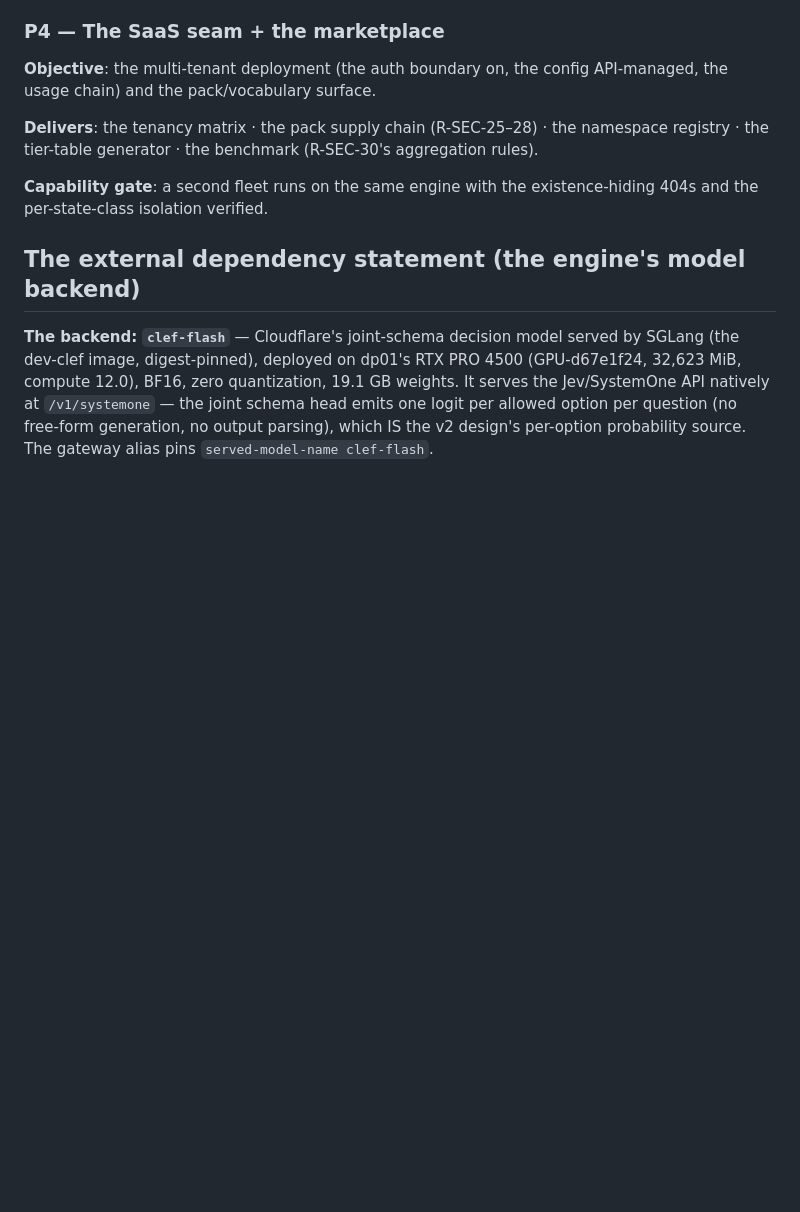
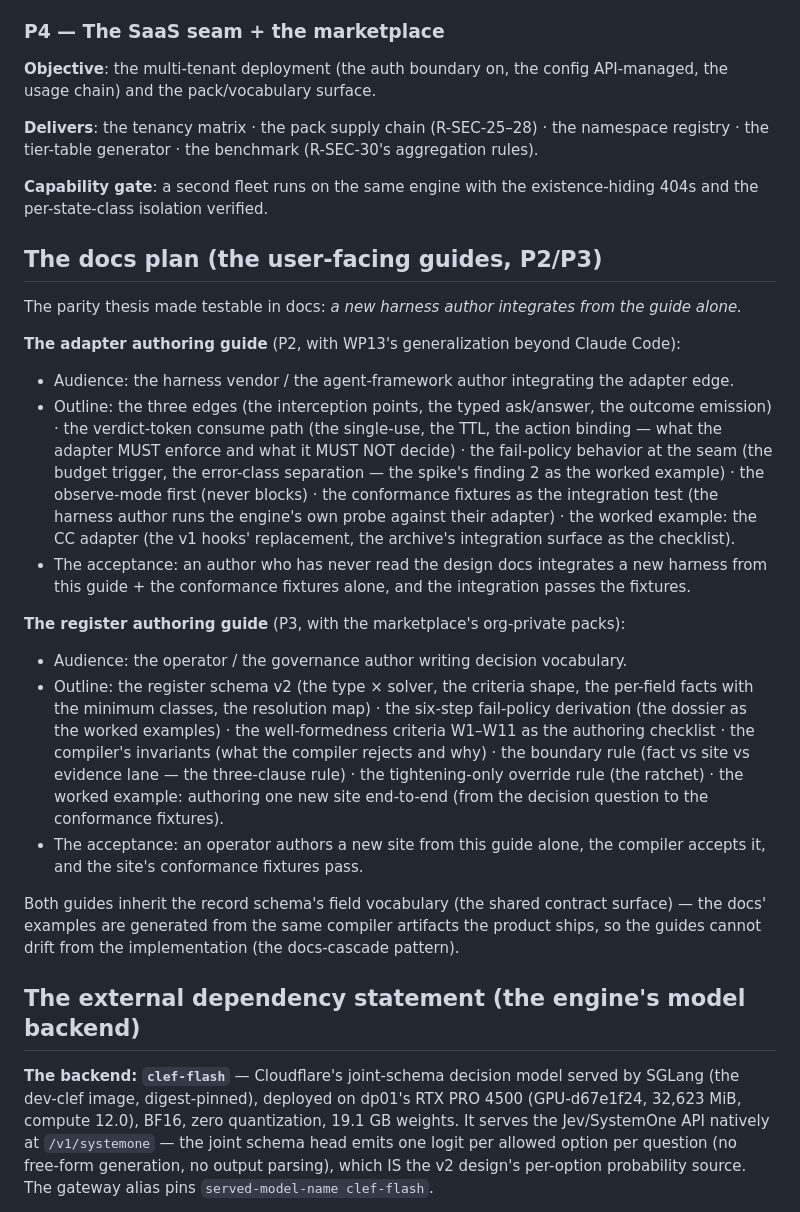
Before and after one commit to overlabbed-com/corvus, a Markdown page: docs/canonical-path/BUILD-PLAN.md, the part around the change. Drawn GitHub-style; blank space fills up the shorter version.

```diff
--- a/docs/canonical-path/BUILD-PLAN.md
+++ b/docs/canonical-path/BUILD-PLAN.md
@@ -78,6 +78,51 @@ the namespace registry · the tier-table generator · the benchmark
 **Capability gate**: a second fleet runs on the same engine with the
 existence-hiding 404s and the per-state-class isolation verified.
 
+
+
+## The docs plan (the user-facing guides, P2/P3)
+
+The parity thesis made testable in docs: *a new harness author integrates
+from the guide alone.*
+
+**The adapter authoring guide** (P2, with WP13's generalization beyond
+Claude Code):
+- Audience: the harness vendor / the agent-framework author integrating
+  the adapter edge.
+- Outline: the three edges (the interception points, the typed ask/answer,
+  the outcome emission) · the verdict-token consume path (the single-use,
+  the TTL, the action binding — what the adapter MUST enforce and what it
+  MUST NOT decide) · the fail-policy behavior at the seam (the budget
+  trigger, the error-class separation — the spike's finding 2 as the
+  worked example) · the observe-mode first (never blocks) · the
+  conformance fixtures as the integration test (the harness author runs
+  the engine's own probe against their adapter) · the worked example: the
+  CC adapter (the v1 hooks' replacement, the archive's integration surface
+  as the checklist).
+- The acceptance: an author who has never read the design docs integrates
+  a new harness from this guide + the conformance fixtures alone, and the
+  integration passes the fixtures.
+
+**The register authoring guide** (P3, with the marketplace's org-private
+packs):
+- Audience: the operator / the governance author writing decision
+  vocabulary.
+- Outline: the register schema v2 (the type × solver, the criteria shape,
+  the per-field facts with the minimum classes, the resolution map) · the
+  six-step fail-policy derivation (the dossier as the worked examples) ·
+  the well-formedness criteria W1–W11 as the authoring checklist · the
+  compiler's invariants (what the compiler rejects and why) · the
+  boundary rule (fact vs site vs evidence lane — the three-clause rule) ·
+  the tightening-only override rule (the ratchet) · the worked example:
+  authoring one new site end-to-end (from the decision question to the
+  conformance fixtures).
+- The acceptance: an operator authors a new site from this guide alone,
+  the compiler accepts it, and the site's conformance fixtures pass.
+
+Both guides inherit the record schema's field vocabulary (the shared
+contract surface) — the docs' examples are generated from the same
+compiler artifacts the product ships, so the guides cannot drift from the
+implementation (the docs-cascade pattern).
 
 ## The external dependency statement (the engine's model backend)
 
```
Also changed, not shown: docs/canonical-path/OPS-READINESS.md (added, +84 -0 lines).
